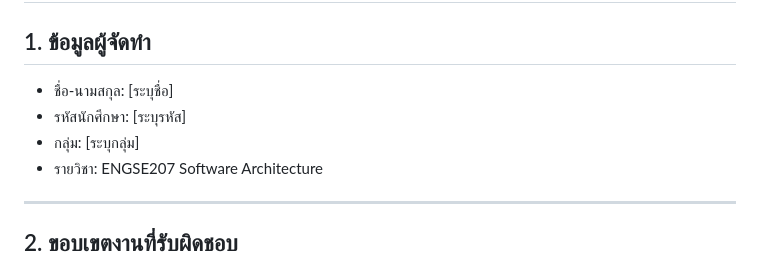
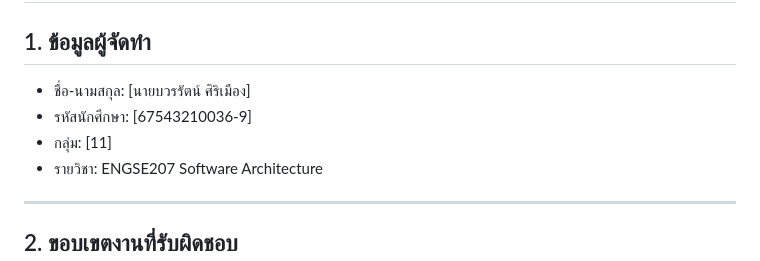
Before and after one commit to BorwonratSE/final-lab-sec2-set2--67543210036-9---67543210043-5-, a Markdown page: INDIVIDUAL_REPORT_MEMBER67543210043-5.md, the part around the change. Rendered like a GitHub page.

```diff
--- a/INDIVIDUAL_REPORT_MEMBER67543210043-5.md
+++ b/INDIVIDUAL_REPORT_MEMBER67543210043-5.md
@@ -1,9 +1,9 @@
 # INDIVIDUAL_REPORT_[studentid].md
 
 ## 1. ข้อมูลผู้จัดทำ
-- ชื่อ-นามสกุล: [ระบุชื่อ]
-- รหัสนักศึกษา: [ระบุรหัส]
-- กลุ่ม: [ระบุกลุ่ม]
+- ชื่อ-นามสกุล: [นายบวรรัตน์ ศิริเมือง]
+- รหัสนักศึกษา: [67543210036-9]
+- กลุ่ม: [11]
 - รายวิชา: ENGSE207 Software Architecture
 
 ---
```
